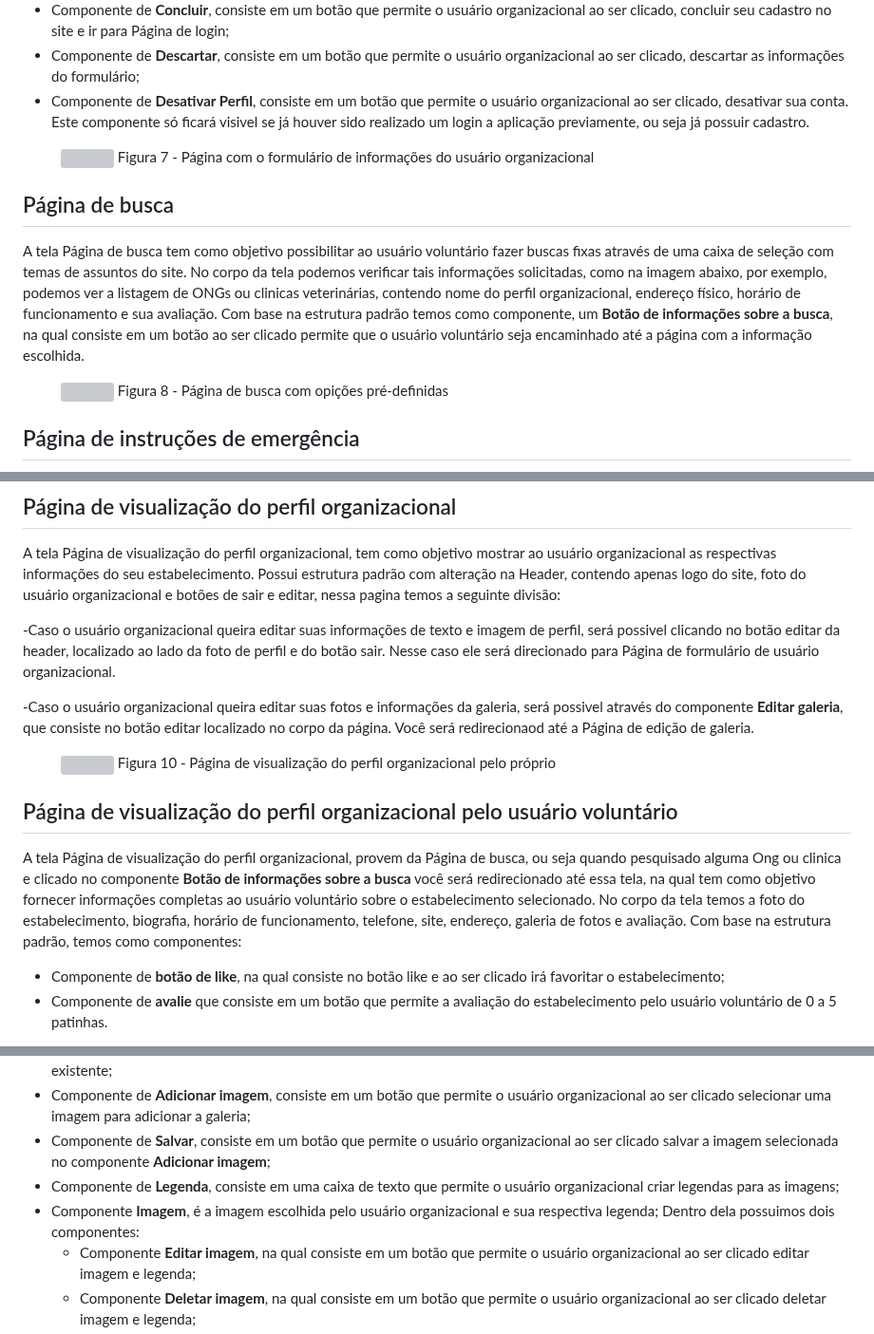
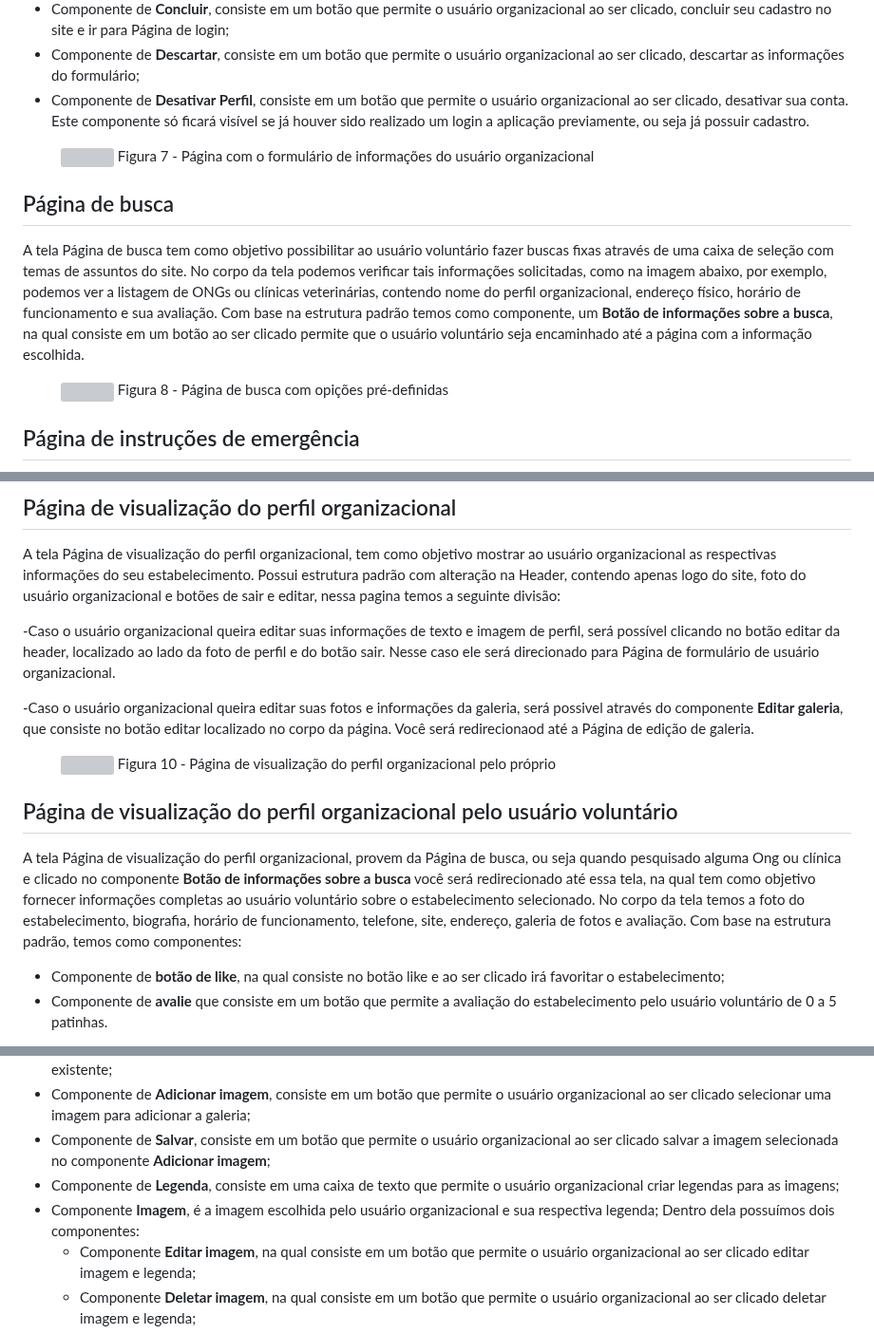
Before and after one commit to ICEI-PUC-Minas-PMV-ADS/pmv-ads-2023-2-e1-proj-web-t4-grupo_01, a Markdown page: documentos/04-Projeto de Interface.md, 3 parts joined by grey strips. Shown at 95% size. Drawn GitHub-style; grey boxes are pictures that could not be loaded.

```diff
--- a/documentos/04-Projeto de Interface.md
+++ b/documentos/04-Projeto de Interface.md
@@ -75,7 +75,7 @@ A tela Página de formulário de usuário organizacional tem como objetivo possi
 - Componente de **Enviar**, consiste em um botão que permite o usuário organizacional ao ser clicado, enviar a imagem escolhida para colocar no componente **Caixa imagem**;
 - Componente de **Concluir**, consiste em um botão que permite o usuário organizacional ao ser clicado, concluir seu cadastro no site e ir para Página de login;
 - Componente de **Descartar**, consiste em um botão que permite o usuário organizacional ao ser clicado, descartar as informações do formulário;
-- Componente de **Desativar Perfil**, consiste em um botão que permite o usuário organizacional ao ser clicado, desativar sua conta. Este componente só ficará visivel se já houver sido realizado um login a aplicação previamente, ou seja já possuir cadastro.
+- Componente de **Desativar Perfil**, consiste em um botão que permite o usuário organizacional ao ser clicado, desativar sua conta. Este componente só ficará visível se já houver sido realizado um login a aplicação previamente, ou seja já possuir cadastro.
 
 <figure>
   <img src="https://github.com/ICEI-PUC-Minas-PMV-ADS/pmv-ads-2023-2-e1-proj-web-t4-grupo_01/blob/main/documentos/img/Wireframe2.png"
@@ -83,7 +83,7 @@ A tela Página de formulário de usuário organizacional tem como objetivo possi
 </figure>
 
 ## Página de busca
-A tela Página de busca tem como objetivo possibilitar ao usuário voluntário fazer buscas fixas através de uma caixa de seleção com temas de assuntos do site. No corpo da tela podemos verificar tais informações solicitadas, como na imagem abaixo, por exemplo, podemos ver a listagem de ONGs ou clinicas veterinárias, contendo nome do perfil organizacional, endereço físico, horário de funcionamento e sua avaliação. Com base na estrutura padrão temos como componente, um **Botão de informações sobre a busca**, na qual consiste em um botão ao ser clicado permite que o usuário voluntário seja encaminhado até a página com a informação escolhida.
+A tela Página de busca tem como objetivo possibilitar ao usuário voluntário fazer buscas fixas através de uma caixa de seleção com temas de assuntos do site. No corpo da tela podemos verificar tais informações solicitadas, como na imagem abaixo, por exemplo, podemos ver a listagem de ONGs ou clínicas veterinárias, contendo nome do perfil organizacional, endereço físico, horário de funcionamento e sua avaliação. Com base na estrutura padrão temos como componente, um **Botão de informações sobre a busca**, na qual consiste em um botão ao ser clicado permite que o usuário voluntário seja encaminhado até a página com a informação escolhida.
 
 <figure>
   <img src="https://github.com/ICEI-PUC-Minas-PMV-ADS/pmv-ads-2023-2-e1-proj-web-t4-grupo_01/blob/main/documentos/img/Wireframe3.png"
@@ -101,7 +101,7 @@ A tela Página de instruções de emergência tem como objetivo possibilitar ao
 ## Página de visualização do perfil organizacional
 A tela Página de visualização do perfil organizacional, tem como objetivo mostrar ao usuário organizacional as respectivas informações do seu estabelecimento. Possui estrutura padrão com alteração na Header, contendo apenas logo do site, foto do usuário organizacional e botões de sair e editar, nessa pagina temos a seguinte divisão:
 
--Caso o usuário organizacional queira editar suas informações de texto e imagem de perfil, será possivel clicando no botão editar da header, localizado ao lado da foto de perfil e do botão sair. Nesse caso ele será direcionado para Página de formulário de usuário organizacional.
+-Caso o usuário organizacional queira editar suas informações de texto e imagem de perfil, será possível clicando no botão editar da header, localizado ao lado da foto de perfil e do botão sair. Nesse caso ele será direcionado para Página de formulário de usuário organizacional.
 
 -Caso o usuário organizacional queira editar suas fotos e informações da galeria, será possivel através do componente **Editar galeria**, que consiste no botão editar localizado no corpo da página. Você será redirecionaod até a Página de edição de galeria.
 
@@ -111,7 +111,7 @@ A tela Página de visualização do perfil organizacional, tem como objetivo mos
 </figure>
 
 ## Página de visualização do perfil organizacional pelo usuário voluntário
-A tela Página de visualização do perfil organizacional, provem da Página de busca, ou seja quando pesquisado alguma Ong ou clinica e clicado no componente **Botão de informações sobre a busca** você será redirecionado até essa tela, na qual tem como objetivo fornecer informações completas ao usuário voluntário sobre o estabelecimento selecionado. No corpo da tela temos a foto do estabelecimento, biografia, horário de funcionamento, telefone, site, endereço, galeria de fotos e avaliação. Com base na estrutura padrão, temos como componentes:
+A tela Página de visualização do perfil organizacional, provem da Página de busca, ou seja quando pesquisado alguma Ong ou clínica e clicado no componente **Botão de informações sobre a busca** você será redirecionado até essa tela, na qual tem como objetivo fornecer informações completas ao usuário voluntário sobre o estabelecimento selecionado. No corpo da tela temos a foto do estabelecimento, biografia, horário de funcionamento, telefone, site, endereço, galeria de fotos e avaliação. Com base na estrutura padrão, temos como componentes:
 - Componente de **botão de like**, na qual consiste no botão like e ao ser clicado irá favoritar o estabelecimento;
 - Componente de **avalie** que consiste em um botão que permite a avaliação do estabelecimento pelo usuário voluntário de 0 a 5 patinhas.
 
@@ -127,7 +127,7 @@ A tela Página de edição de galeria provem da Página de visualização do per
 - Componente de **Adicionar imagem**, consiste em um botão que permite o usuário organizacional ao ser clicado selecionar uma imagem para adicionar a galeria;
 - Componente de **Salvar**, consiste em um botão que permite o usuário organizacional ao ser clicado salvar a imagem selecionada no componente **Adicionar imagem**;
 - Componente de **Legenda**, consiste em uma caixa de texto que permite o usuário organizacional criar legendas para as imagens;
-- Componente **Imagem**, é a imagem escolhida pelo usuário organizacional e sua respectiva legenda; Dentro dela possuimos dois componentes:
+- Componente **Imagem**, é a imagem escolhida pelo usuário organizacional e sua respectiva legenda; Dentro dela possuímos dois componentes:
   - Componente **Editar imagem**, na qual consiste em um botão que permite o usuário organizacional ao ser clicado editar imagem e legenda;
   - Componente **Deletar imagem**, na qual consiste em um botão que permite o usuário organizacional ao ser clicado deletar imagem e legenda;
 - Componente de **Criar nova galeria**, consiste em um botão que permite o usuário organizacional ao ser clicado criar uma nova galeria.
```
